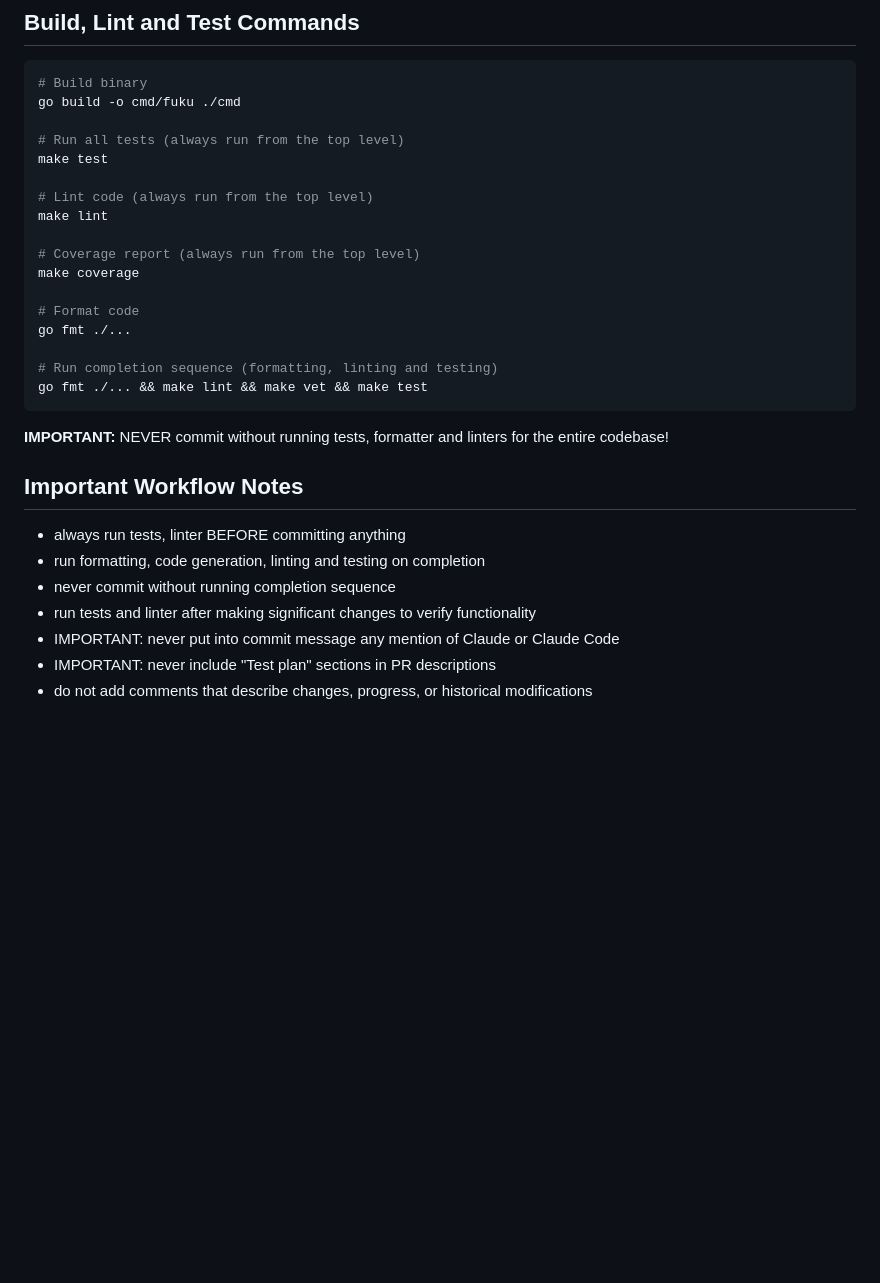
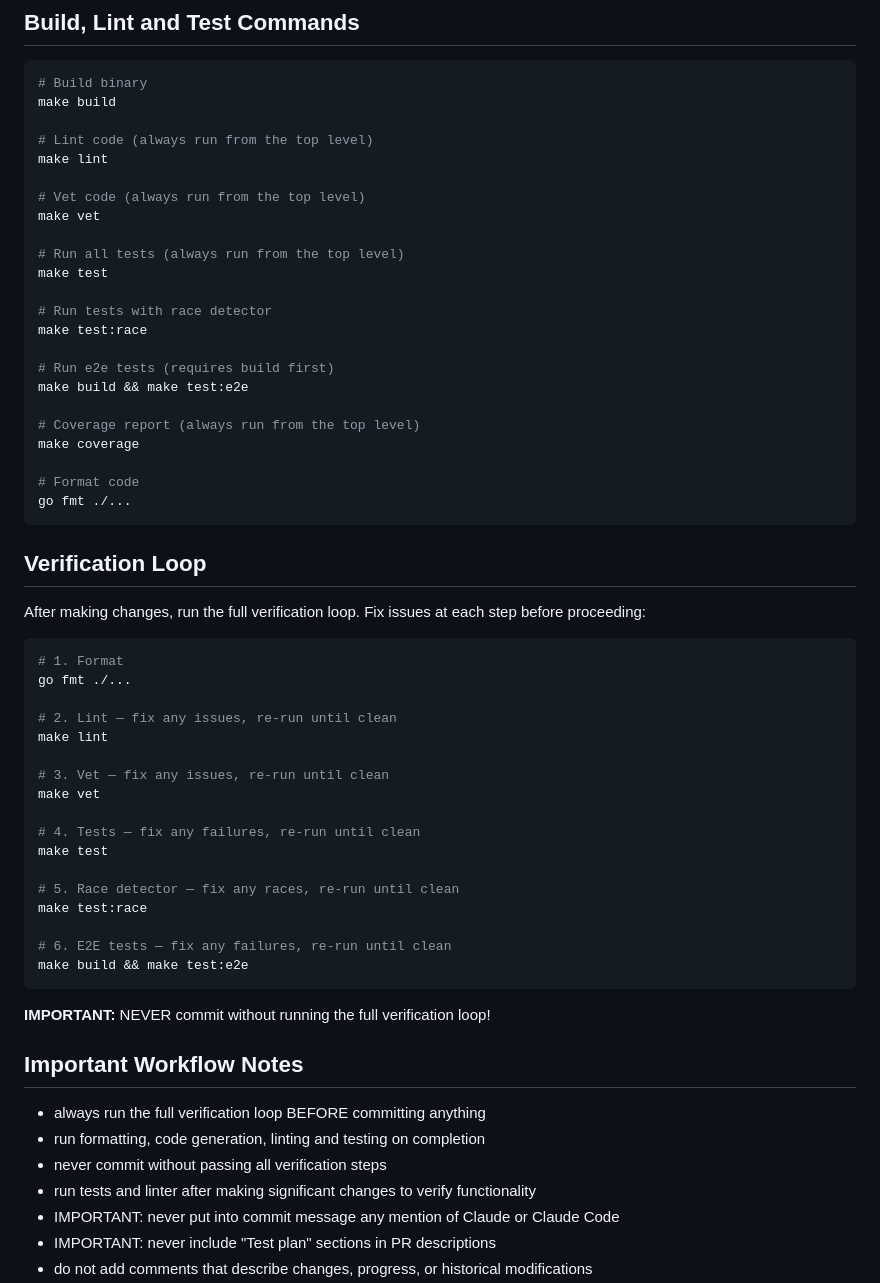
Before and after one commit to tab/fuku, a Markdown page: CLAUDE.md, the part around the change. GitHub-like rendering; blank space fills up the shorter version.

Commit message:
chore(docs): Update CLAUDE.md

````diff
--- a/CLAUDE.md
+++ b/CLAUDE.md
@@ -347,31 +347,61 @@
 
 ```bash
 # Build binary
-go build -o cmd/fuku ./cmd
+make build
+
+# Lint code (always run from the top level)
+make lint
+
+# Vet code (always run from the top level)
+make vet
 
 # Run all tests (always run from the top level)
 make test
 
-# Lint code (always run from the top level)
-make lint
+# Run tests with race detector
+make test:race
+
+# Run e2e tests (requires build first)
+make build && make test:e2e
 
 # Coverage report (always run from the top level)
 make coverage
 
 # Format code
 go fmt ./...
-
-# Run completion sequence (formatting, linting and testing)
-go fmt ./... && make lint && make vet && make test
 ```
 
-**IMPORTANT:** NEVER commit without running tests, formatter and linters for the entire codebase!
+## Verification Loop
+
+After making changes, run the full verification loop. Fix issues at each step before proceeding:
+
+```bash
+# 1. Format
+go fmt ./...
+
+# 2. Lint — fix any issues, re-run until clean
+make lint
+
+# 3. Vet — fix any issues, re-run until clean
+make vet
+
+# 4. Tests — fix any failures, re-run until clean
+make test
+
+# 5. Race detector — fix any races, re-run until clean
+make test:race
+
+# 6. E2E tests — fix any failures, re-run until clean
+make build && make test:e2e
+```
+
+**IMPORTANT:** NEVER commit without running the full verification loop!
 
 ## Important Workflow Notes
 
-- always run tests, linter BEFORE committing anything
+- always run the full verification loop BEFORE committing anything
 - run formatting, code generation, linting and testing on completion
-- never commit without running completion sequence
+- never commit without passing all verification steps
 - run tests and linter after making significant changes to verify functionality
 - IMPORTANT: never put into commit message any mention of Claude or Claude Code
 - IMPORTANT: never include "Test plan" sections in PR descriptions
````
